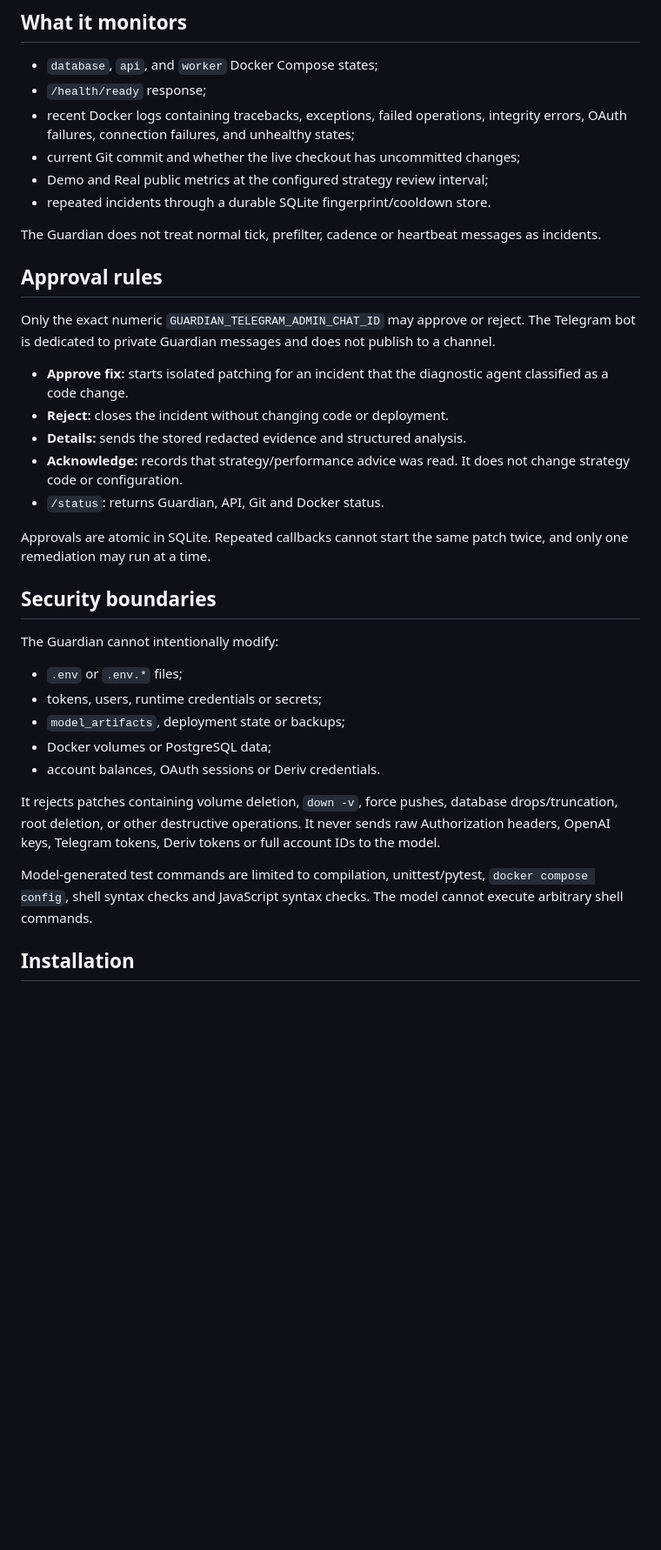
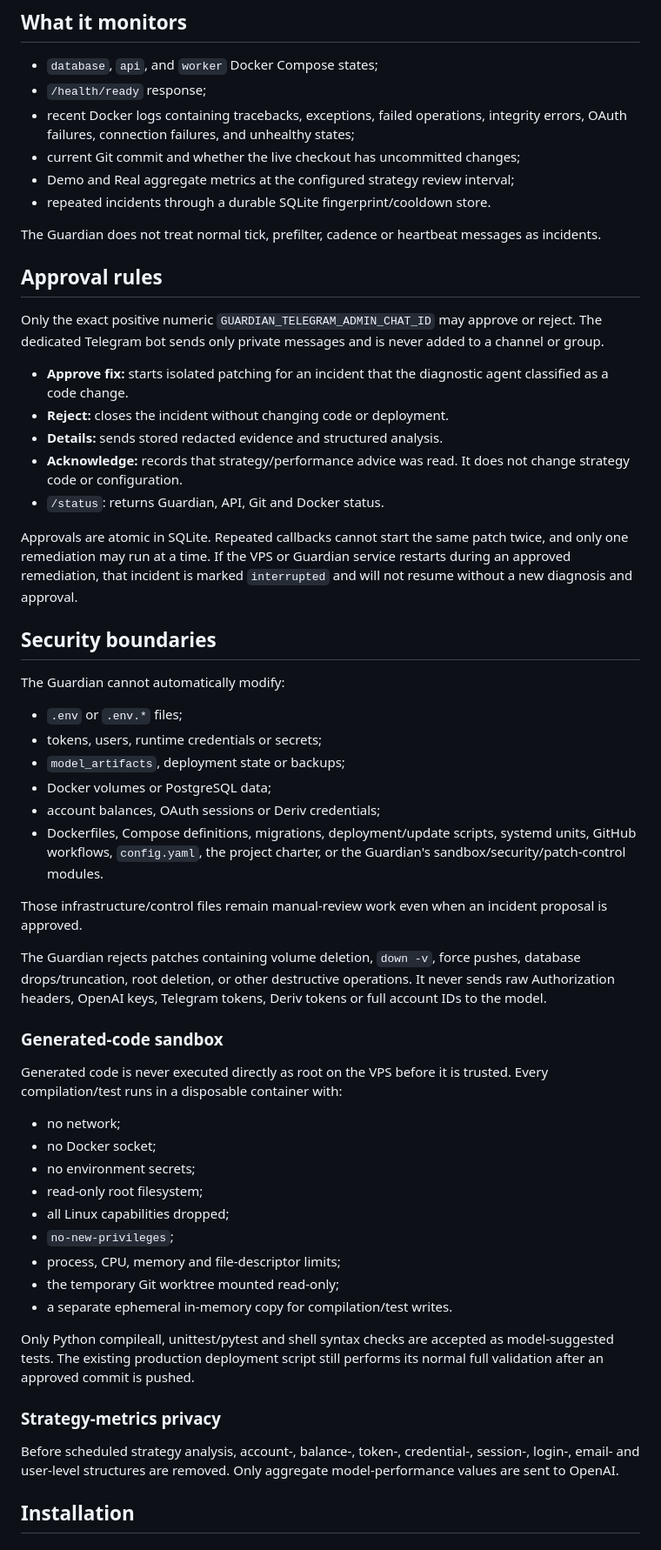
Before and after one commit to DukeNyamasege/legacy-model, a Markdown page: docs/GUARDIAN_AGENT.md, the part around one of its changes. Shown at 87% size. Drawn GitHub-style; blank space fills up the shorter version.

Commit message:
Document final Guardian sandbox privacy and budget controls

```diff
--- a/docs/GUARDIAN_AGENT.md
+++ b/docs/GUARDIAN_AGENT.md
@@ -43,7 +43,7 @@ advisory only and require a later explicit development decision.
 - recent Docker logs containing tracebacks, exceptions, failed operations,
   integrity errors, OAuth failures, connection failures, and unhealthy states;
 - current Git commit and whether the live checkout has uncommitted changes;
-- Demo and Real public metrics at the configured strategy review interval;
+- Demo and Real aggregate metrics at the configured strategy review interval;
 - repeated incidents through a durable SQLite fingerprint/cooldown store.
 
 The Guardian does not treat normal tick, prefilter, cadence or heartbeat messages
@@ -51,39 +51,68 @@ as incidents.
 
 ## Approval rules
 
-Only the exact numeric `GUARDIAN_TELEGRAM_ADMIN_CHAT_ID` may approve or reject.
-The Telegram bot is dedicated to private Guardian messages and does not publish to
-a channel.
+Only the exact positive numeric `GUARDIAN_TELEGRAM_ADMIN_CHAT_ID` may approve or
+reject. The dedicated Telegram bot sends only private messages and is never added
+to a channel or group.
 
 - **Approve fix:** starts isolated patching for an incident that the diagnostic
   agent classified as a code change.
 - **Reject:** closes the incident without changing code or deployment.
-- **Details:** sends the stored redacted evidence and structured analysis.
+- **Details:** sends stored redacted evidence and structured analysis.
 - **Acknowledge:** records that strategy/performance advice was read. It does not
   change strategy code or configuration.
 - `/status`: returns Guardian, API, Git and Docker status.
 
 Approvals are atomic in SQLite. Repeated callbacks cannot start the same patch
-twice, and only one remediation may run at a time.
+twice, and only one remediation may run at a time. If the VPS or Guardian service
+restarts during an approved remediation, that incident is marked `interrupted`
+and will not resume without a new diagnosis and approval.
 
 ## Security boundaries
 
-The Guardian cannot intentionally modify:
+The Guardian cannot automatically modify:
 
 - `.env` or `.env.*` files;
 - tokens, users, runtime credentials or secrets;
 - `model_artifacts`, deployment state or backups;
 - Docker volumes or PostgreSQL data;
-- account balances, OAuth sessions or Deriv credentials.
+- account balances, OAuth sessions or Deriv credentials;
+- Dockerfiles, Compose definitions, migrations, deployment/update scripts,
+  systemd units, GitHub workflows, `config.yaml`, the project charter, or the
+  Guardian's sandbox/security/patch-control modules.
 
-It rejects patches containing volume deletion, `down -v`, force pushes, database
-drops/truncation, root deletion, or other destructive operations. It never sends
-raw Authorization headers, OpenAI keys, Telegram tokens, Deriv tokens or full
-account IDs to the model.
+Those infrastructure/control files remain manual-review work even when an
+incident proposal is approved.
 
-Model-generated test commands are limited to compilation, unittest/pytest,
-`docker compose config`, shell syntax checks and JavaScript syntax checks. The
-model cannot execute arbitrary shell commands.
+The Guardian rejects patches containing volume deletion, `down -v`, force pushes,
+database drops/truncation, root deletion, or other destructive operations. It
+never sends raw Authorization headers, OpenAI keys, Telegram tokens, Deriv tokens
+or full account IDs to the model.
+
+### Generated-code sandbox
+
+Generated code is never executed directly as root on the VPS before it is trusted.
+Every compilation/test runs in a disposable container with:
+
+- no network;
+- no Docker socket;
+- no environment secrets;
+- read-only root filesystem;
+- all Linux capabilities dropped;
+- `no-new-privileges`;
+- process, CPU, memory and file-descriptor limits;
+- the temporary Git worktree mounted read-only;
+- a separate ephemeral in-memory copy for compilation/test writes.
+
+Only Python compileall, unittest/pytest and shell syntax checks are accepted as
+model-suggested tests. The existing production deployment script still performs
+its normal full validation after an approved commit is pushed.
+
+### Strategy-metrics privacy
+
+Before scheduled strategy analysis, account-, balance-, token-, credential-,
+session-, login-, email- and user-level structures are removed. Only aggregate
+model-performance values are sent to OpenAI.
 
 ## Installation
 
```
Also changed, not shown: other parts of docs/GUARDIAN_AGENT.md (+37 -29 lines).
